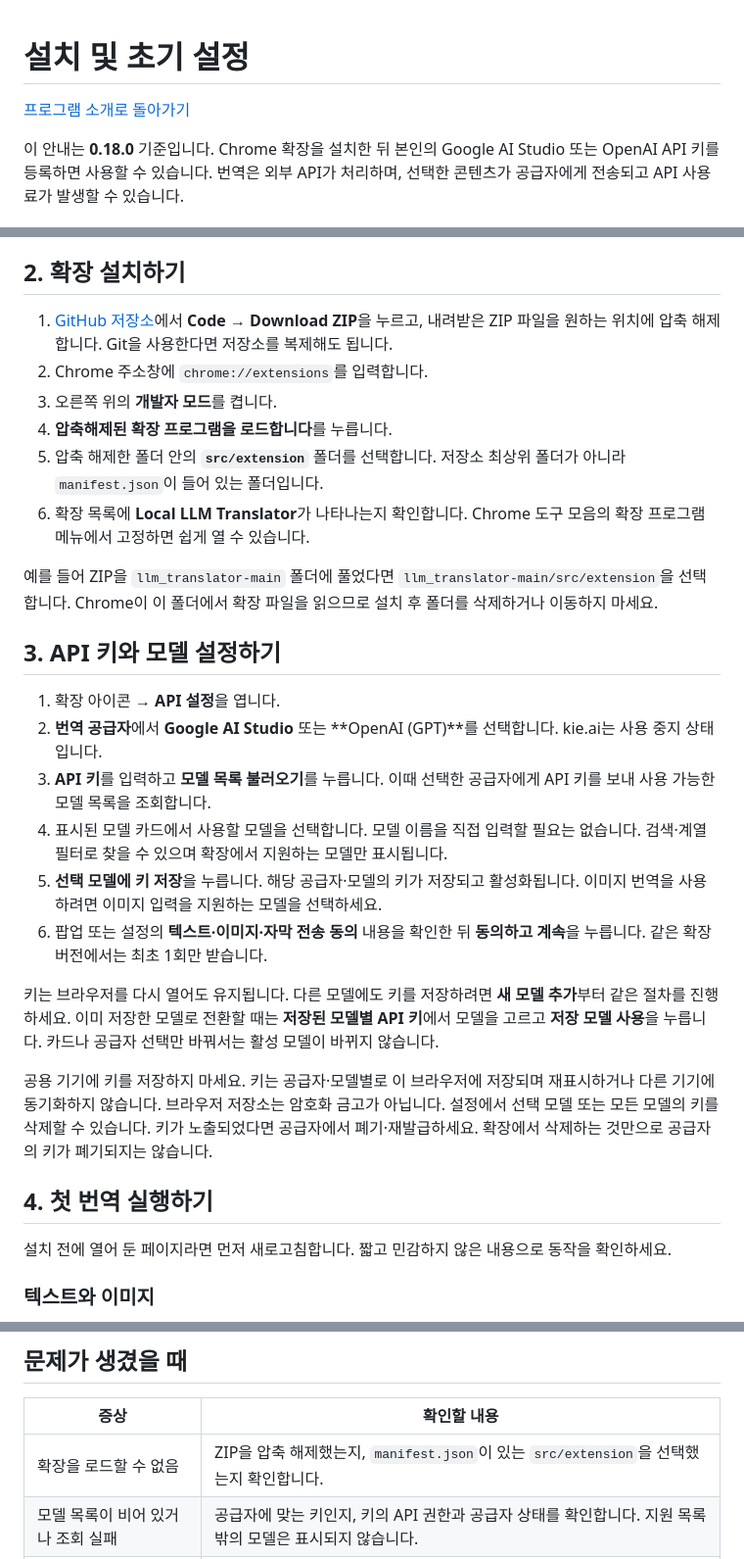
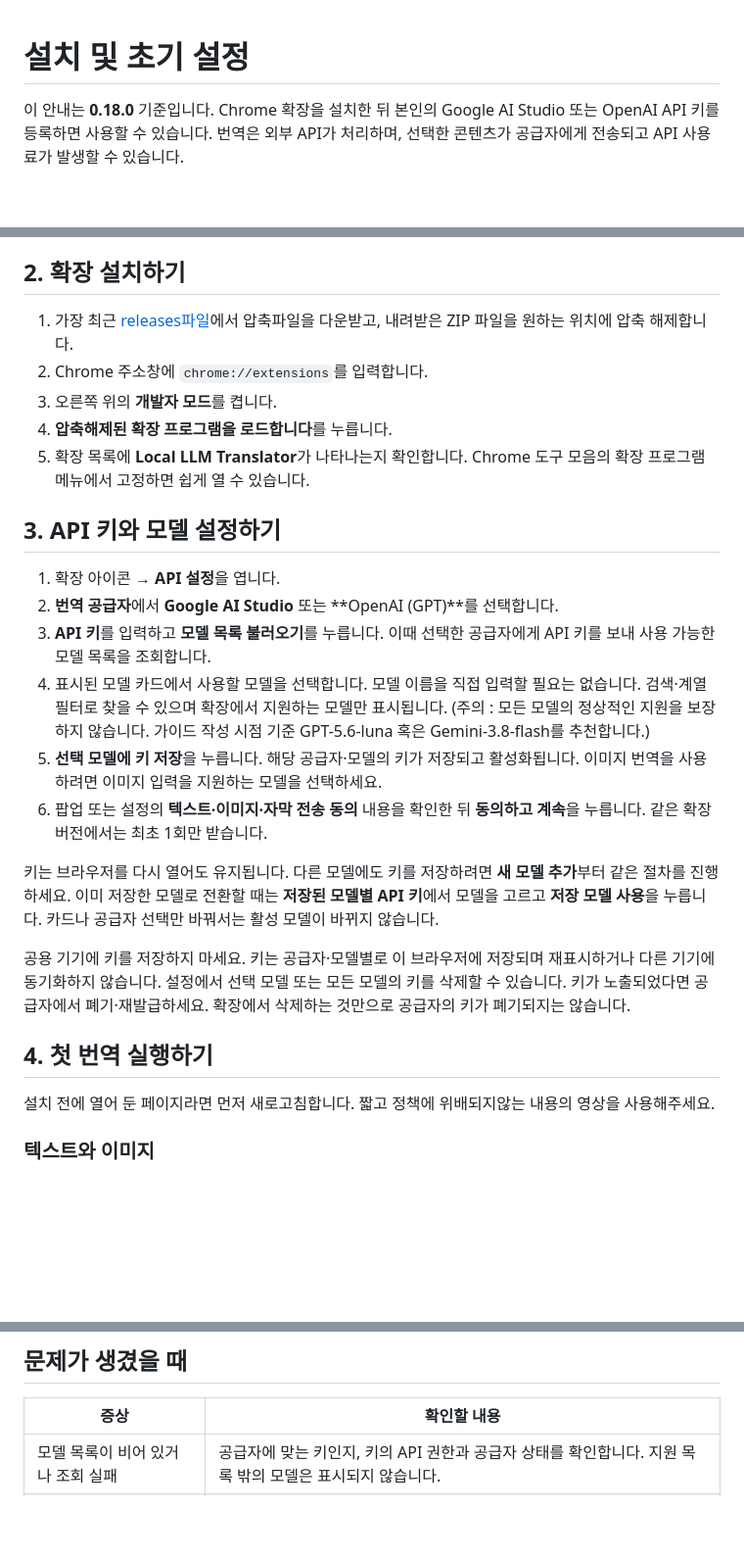
Before and after one commit to GLEEN103/llm_translator, a Markdown page: guide/installation.md, 3 parts joined by grey strips. Shown at 98% size. Rendered like a GitHub page; blank space fills up the shorter version.

Commit message:
Revise installation guide for Chrome extension
Updated installation instructions for clarity and accuracy, including changes to download and setup steps.

```diff
--- a/guide/installation.md
+++ b/guide/installation.md
@@ -1,6 +1,4 @@
 # 설치 및 초기 설정
-
-[프로그램 소개로 돌아가기](../README.md)
 
 이 안내는 **0.18.0** 기준입니다. Chrome 확장을 설치한 뒤 본인의 Google AI Studio 또는 OpenAI API 키를 등록하면 사용할 수 있습니다. 번역은 외부 API가 처리하며, 선택한 콘텐츠가 공급자에게 전송되고 API 사용료가 발생할 수 있습니다.
 
@@ -14,31 +12,28 @@
 
 ## 2. 확장 설치하기
 
-1. [GitHub 저장소](https://github.com/GLEEN103/llm_translator)에서 **Code → Download ZIP**을 누르고, 내려받은 ZIP 파일을 원하는 위치에 압축 해제합니다. Git을 사용한다면 저장소를 복제해도 됩니다.
+1. 가장 최근 [releases파일]([https://github.com/GLEEN103/llm_translator](https://github.com/GLEEN103/llm_translator/releases))에서 압축파일을 다운받고, 내려받은 ZIP 파일을 원하는 위치에 압축 해제합니다.
 2. Chrome 주소창에 `chrome://extensions`를 입력합니다.
 3. 오른쪽 위의 **개발자 모드**를 켭니다.
 4. **압축해제된 확장 프로그램을 로드합니다**를 누릅니다.
-5. 압축 해제한 폴더 안의 **`src/extension`** 폴더를 선택합니다. 저장소 최상위 폴더가 아니라 `manifest.json`이 들어 있는 폴더입니다.
-6. 확장 목록에 **Local LLM Translator**가 나타나는지 확인합니다. Chrome 도구 모음의 확장 프로그램 메뉴에서 고정하면 쉽게 열 수 있습니다.
-
-예를 들어 ZIP을 `llm_translator-main` 폴더에 풀었다면 `llm_translator-main/src/extension`을 선택합니다. Chrome이 이 폴더에서 확장 파일을 읽으므로 설치 후 폴더를 삭제하거나 이동하지 마세요.
+5. 확장 목록에 **Local LLM Translator**가 나타나는지 확인합니다. Chrome 도구 모음의 확장 프로그램 메뉴에서 고정하면 쉽게 열 수 있습니다.
 
 ## 3. API 키와 모델 설정하기
 
 1. 확장 아이콘 → **API 설정**을 엽니다.
-2. **번역 공급자**에서 **Google AI Studio** 또는 **OpenAI (GPT)**를 선택합니다. kie.ai는 사용 중지 상태입니다.
+2. **번역 공급자**에서 **Google AI Studio** 또는 **OpenAI (GPT)**를 선택합니다.
 3. **API 키**를 입력하고 **모델 목록 불러오기**를 누릅니다. 이때 선택한 공급자에게 API 키를 보내 사용 가능한 모델 목록을 조회합니다.
-4. 표시된 모델 카드에서 사용할 모델을 선택합니다. 모델 이름을 직접 입력할 필요는 없습니다. 검색·계열 필터로 찾을 수 있으며 확장에서 지원하는 모델만 표시됩니다.
+4. 표시된 모델 카드에서 사용할 모델을 선택합니다. 모델 이름을 직접 입력할 필요는 없습니다. 검색·계열 필터로 찾을 수 있으며 확장에서 지원하는 모델만 표시됩니다. (주의 : 모든 모델의 정상적인 지원을 보장하지 않습니다. 가이드 작성 시점 기준 GPT-5.6-luna 혹은 Gemini-3.8-flash를 추천합니다.)
 5. **선택 모델에 키 저장**을 누릅니다. 해당 공급자·모델의 키가 저장되고 활성화됩니다. 이미지 번역을 사용하려면 이미지 입력을 지원하는 모델을 선택하세요.
 6. 팝업 또는 설정의 **텍스트·이미지·자막 전송 동의** 내용을 확인한 뒤 **동의하고 계속**을 누릅니다. 같은 확장 버전에서는 최초 1회만 받습니다.
 
 키는 브라우저를 다시 열어도 유지됩니다. 다른 모델에도 키를 저장하려면 **새 모델 추가**부터 같은 절차를 진행하세요. 이미 저장한 모델로 전환할 때는 **저장된 모델별 API 키**에서 모델을 고르고 **저장 모델 사용**을 누릅니다. 카드나 공급자 선택만 바꿔서는 활성 모델이 바뀌지 않습니다.
 
-공용 기기에 키를 저장하지 마세요. 키는 공급자·모델별로 이 브라우저에 저장되며 재표시하거나 다른 기기에 동기화하지 않습니다. 브라우저 저장소는 암호화 금고가 아닙니다. 설정에서 선택 모델 또는 모든 모델의 키를 삭제할 수 있습니다. 키가 노출되었다면 공급자에서 폐기·재발급하세요. 확장에서 삭제하는 것만으로 공급자의 키가 폐기되지는 않습니다.
+공용 기기에 키를 저장하지 마세요. 키는 공급자·모델별로 이 브라우저에 저장되며 재표시하거나 다른 기기에 동기화하지 않습니다. 설정에서 선택 모델 또는 모든 모델의 키를 삭제할 수 있습니다. 키가 노출되었다면 공급자에서 폐기·재발급하세요. 확장에서 삭제하는 것만으로 공급자의 키가 폐기되지는 않습니다.
 
 ## 4. 첫 번역 실행하기
 
-설치 전에 열어 둔 페이지라면 먼저 새로고침합니다. 짧고 민감하지 않은 내용으로 동작을 확인하세요.
+설치 전에 열어 둔 페이지라면 먼저 새로고침합니다. 짧고 정책에 위배되지않는 내용의 영상을 사용해주세요.
 
 ### 텍스트와 이미지
 
@@ -77,7 +72,6 @@
 
 | 증상 | 확인할 내용 |
 | --- | --- |
-| 확장을 로드할 수 없음 | ZIP을 압축 해제했는지, `manifest.json`이 있는 `src/extension`을 선택했는지 확인합니다. |
 | 모델 목록이 비어 있거나 조회 실패 | 공급자에 맞는 키인지, 키의 API 권한과 공급자 상태를 확인합니다. 지원 목록 밖의 모델은 표시되지 않습니다. |
 | 번역 버튼을 사용할 수 없음 | 모델 저장·활성화와 전송 동의를 완료했는지 확인합니다. Chrome 내부 페이지 등 확장이 접근할 수 없는 페이지는 번역할 수 없습니다. |
 | YouTube 페이지 버튼이 보이지 않음 | Chrome의 확장 사이트 접근 설정에서 YouTube 접근을 확인하고 페이지를 새로고침합니다. 확장 팝업에서도 자막 UI를 열 수 있습니다. |
```
